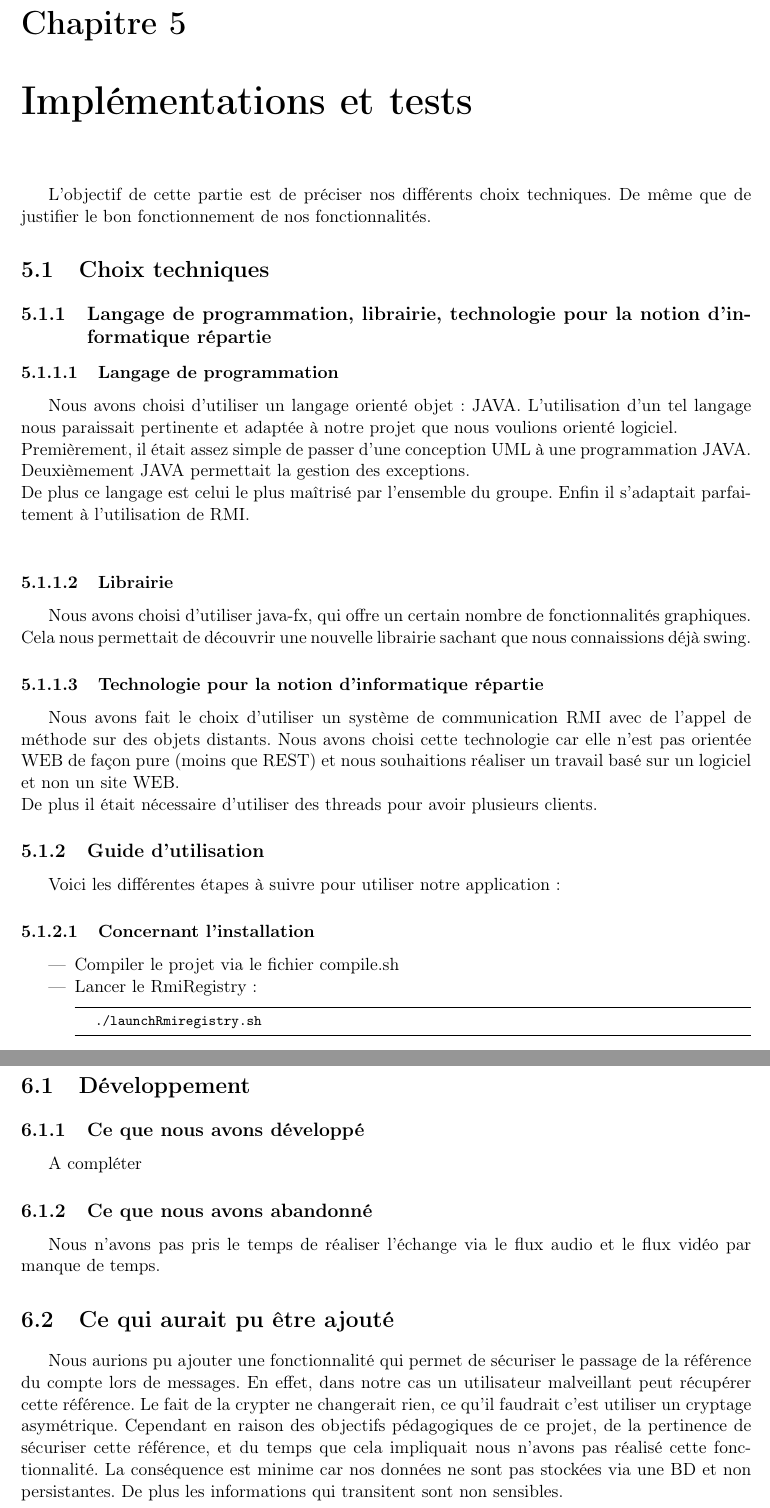
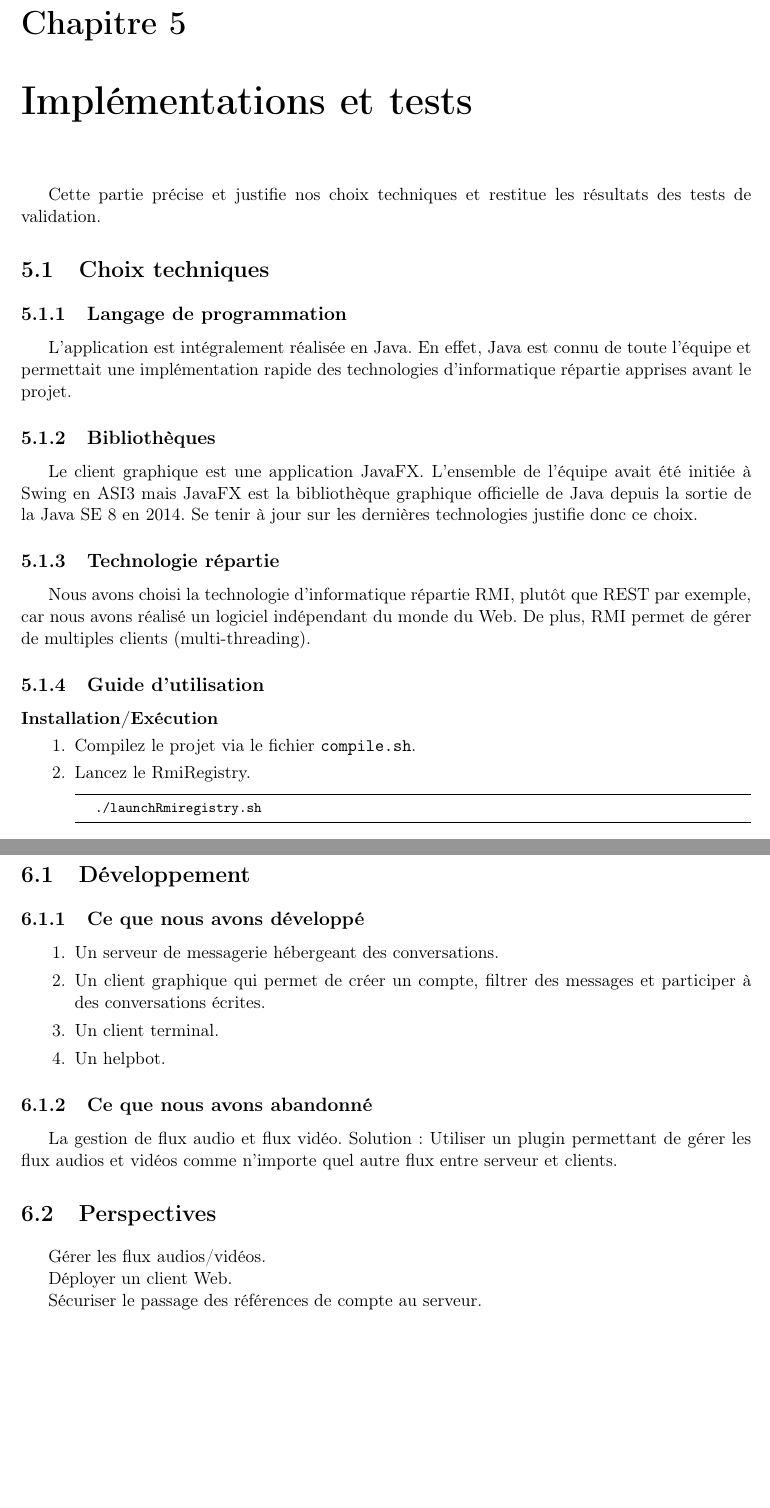
Before and after one commit to gdarchen/WhatsASI, a LaTeX document (RAPPORT FINAL/RapportFinal.tex): two parts of pages 24 and 26 of 26, joined at a grey line, cut so that both start at the same text, the shorter picture padded with empty space. Compiled offline with pdfLaTeX.

Commit message:
avancement rapport

```diff
--- a/RAPPORT FINAL/RapportFinal.tex
+++ b/RAPPORT FINAL/RapportFinal.tex
@@ -465,26 +464,19 @@ Nous avons choisi de travailler avec des threads et callback. Comme indiqué sur
 \caption{Le diagramme de classes de conception détaillée}
 \end{figure}
 \chapter{Implémentations et tests}
-L'objectif de cette partie est de préciser nos différents choix techniques. De même que de justifier le bon fonctionnement de nos fonctionnalités.
+Cette partie précise et justifie nos choix techniques et restitue les résultats des tests de validation.
 \section{Choix techniques}
-\subsection{Langage de programmation, librairie, technologie pour la notion d'informatique répartie}
-\subsubsection{Langage de programmation}
-Nous avons choisi d'utiliser un langage orienté objet : JAVA. L'utilisation d'un tel langage nous paraissait pertinente et adaptée à notre projet que nous voulions orienté logiciel.\\
-Premièrement, il était assez simple de passer d'une conception UML à une programmation JAVA. \\
-Deuxièmement JAVA permettait la gestion des exceptions.\\
-De plus ce langage est celui le plus maîtrisé par l'ensemble du groupe.
-Enfin il s'adaptait parfaitement à l'utilisation de RMI.\\
-\subsubsection{Librairie}
-Nous avons choisi d'utiliser java-fx, qui offre un certain nombre de fonctionnalités graphiques. Cela nous permettait de découvrir une nouvelle librairie sachant que nous connaissions déjà swing.
-\subsubsection{Technologie pour la notion d'informatique répartie}
-Nous avons fait le choix d'utiliser un système de communication RMI avec de l'appel de méthode sur des objets distants. Nous avons choisi cette technologie car elle n'est pas orientée WEB de façon pure (moins que REST) et nous souhaitions réaliser un travail basé sur un logiciel et non un site WEB.\\
-De plus il était nécessaire d'utiliser des threads pour avoir plusieurs clients.
+\subsection{Langage de programmation}
+L'application est intégralement réalisée en Java. En effet, Java est connu de toute l'équipe et permettait une implémentation rapide des technologies d'informatique répartie apprises avant le projet.
+\subsection{Bibliothèques}
+Le client graphique est une application JavaFX. L'ensemble de l'équipe avait été initiée à Swing en ASI3 mais JavaFX est la bibliothèque graphique officielle de Java depuis la sortie de la Java SE 8 en 2014. Se tenir à jour sur les dernières technologies justifie donc ce choix.
+\subsection{Technologie répartie}
+Nous avons choisi la technologie d'informatique répartie RMI, plutôt que REST par exemple, car nous avons réalisé un logiciel indépendant du monde du Web. De plus, RMI permet de gérer de multiples clients (multi-threading).
 \subsection{Guide d'utilisation}
-Voici les différentes étapes à suivre pour utiliser notre application:
-\subsubsection{Concernant l'installation}
-\begin{itemize}
-\item Compiler le projet via le fichier compile.sh
-\item Lancer le RmiRegistry :
+\paragraph*{Installation/Exécution}
+\begin{enumerate}
+\item Compilez le projet via le fichier \texttt{compile.sh}.
+\item Lancez le RmiRegistry.
 \begin{lstlisting}
    ./launchRmiregistry.sh
 \end{lstlisting}
@@ -519,9 +535,19 @@ A COMPLETER
 \section{Développement}
 \subsection{Ce que nous avons développé}
-A compléter
+\begin{enumerate}
+\item Un serveur de messagerie hébergeant des conversations.
+\item Un client graphique qui permet de créer un compte, filtrer des messages et participer à des conversations écrites.
+\item Un client terminal.
+\item Un helpbot.
+\end{enumerate}
 \subsection{Ce que nous avons abandonné}
-Nous n'avons pas pris le temps de réaliser l'échange via le flux audio et le flux vidéo par manque de temps.
-\section{Ce qui aurait pu être ajouté}
-Nous aurions pu ajouter une fonctionnalité qui permet de sécuriser le passage de la référence du compte lors de messages. En effet, dans notre cas un utilisateur malveillant peut récupérer cette référence. Le fait de la crypter ne changerait rien, ce qu'il faudrait c'est utiliser un cryptage asymétrique. Cependant en raison des objectifs pédagogiques de ce projet, de la pertinence de sécuriser cette référence, et du temps que cela impliquait nous n'avons pas réalisé cette fonctionnalité. La conséquence est minime car nos données ne sont pas stockées via une BD et non persistantes. De plus les informations qui transitent sont non sensibles.
+La gestion de flux audio et flux vidéo.
+Solution : Utiliser un plugin permettant de gérer les flux audios et vidéos comme n'importe quel autre flux entre serveur et clients.
+\section{Perspectives}
+Gérer les flux audios/vidéos.
+
+Déployer un client Web.
+
+Sécuriser le passage des références de compte au serveur.
 
 \end{document}
```
Also changed, not shown: RAPPORT FINAL/RapportFinal.pdf, RAPPORT FINAL/RapportFinal.tex (91 more changed lines).
